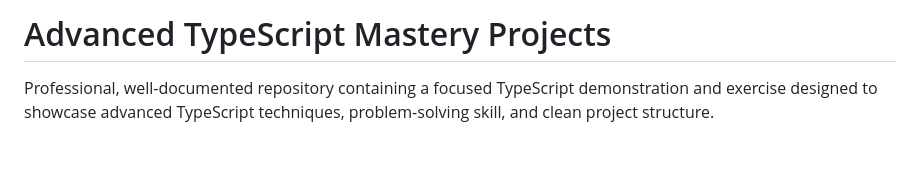
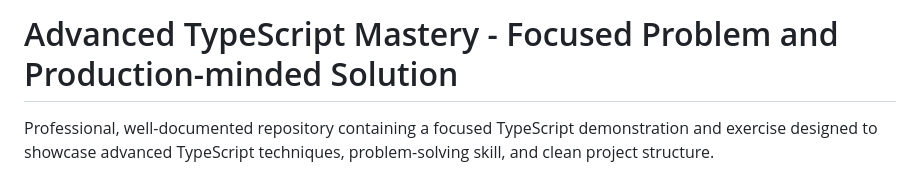
Before and after one commit to Kawser420/Advanced-TypeScript-Mastery-Projects, a Markdown page: README.md, the part around the change. Drawn GitHub-style; blank space fills up the shorter version.

```diff
--- a/README.md
+++ b/README.md
@@ -1,4 +1,4 @@
-# Advanced TypeScript Mastery Projects
+# Advanced TypeScript Mastery - Focused Problem and Production-minded Solution
 
 Professional, well-documented repository containing a focused TypeScript demonstration and exercise designed to showcase advanced TypeScript techniques, problem-solving skill, and clean project structure.
 
```
